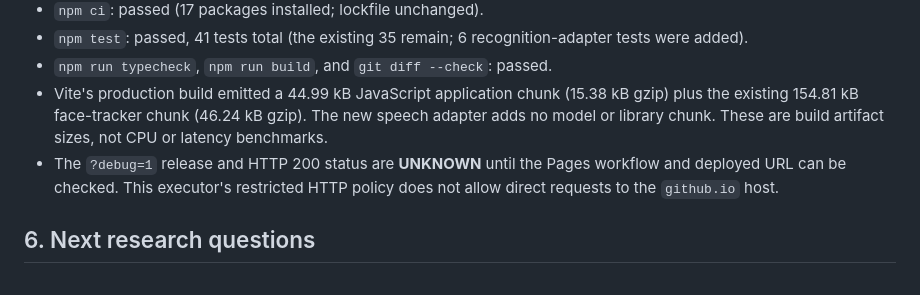
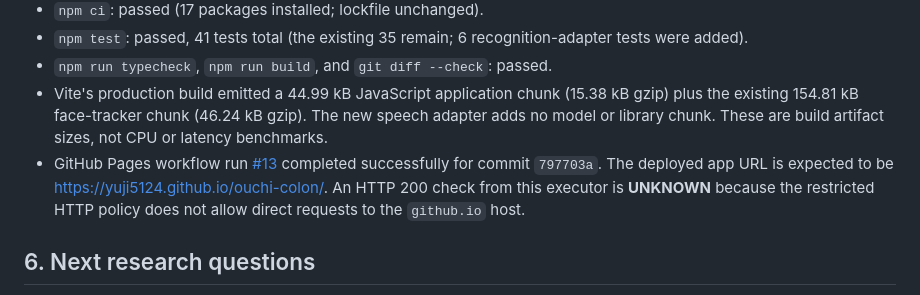
Before and after one commit to Yuji5124/ouchi-colon, a Markdown page: docs/github-research-phase3b.md, the part around the change. Rendered like a GitHub page.

Commit message:
Record Phase 3B research and Pages deployment

```diff
--- a/docs/github-research-phase3b.md
+++ b/docs/github-research-phase3b.md
@@ -69,7 +69,7 @@ The timing field “音声イベント→表情” measures JavaScript handling
 * `npm test`: passed, 41 tests total (the existing 35 remain; 6 recognition-adapter tests were added).
 * `npm run typecheck`, `npm run build`, and `git diff --check`: passed.
 * Vite's production build emitted a 44.99 kB JavaScript application chunk (15.38 kB gzip) plus the existing 154.81 kB face-tracker chunk (46.24 kB gzip). The new speech adapter adds no model or library chunk. These are build artifact sizes, not CPU or latency benchmarks.
-* The `?debug=1` release and HTTP 200 status are **UNKNOWN** until the Pages workflow and deployed URL can be checked. This executor's restricted HTTP policy does not allow direct requests to the `github.io` host.
+* GitHub Pages workflow run [#13](https://github.com/Yuji5124/ouchi-colon/actions/runs/39548343351) completed successfully for commit `797703a`. The deployed app URL is expected to be [https://yuji5124.github.io/ouchi-colon/](https://yuji5124.github.io/ouchi-colon/). An HTTP 200 check from this executor is **UNKNOWN** because the restricted HTTP policy does not allow direct requests to the `github.io` host.
 
 ## 6. Next research questions
 
```
